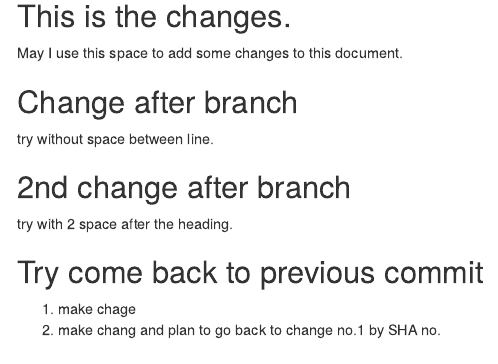
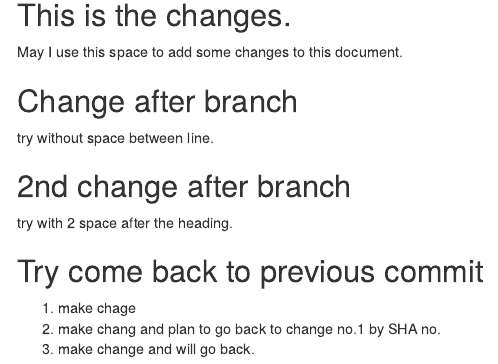
Before and after one commit to Poramedt/01_sample, an R Markdown document (sample.Rmd): the page in a window 1100 px wide, from 2080 px down. The pictures show the output file sample.html that the author committed with the source, opened offline.

Commit message:
make more change to be less confuse to go back

```diff
--- a/sample.Rmd
+++ b/sample.Rmd
@@ -52,3 +52,4 @@ try with 2 space after the heading.
 
 1. make chage
 2. make chang and plan to go back to change no.1 by SHA no.
+3. make change and will go back.
```
Also changed, not shown: sample.html.
